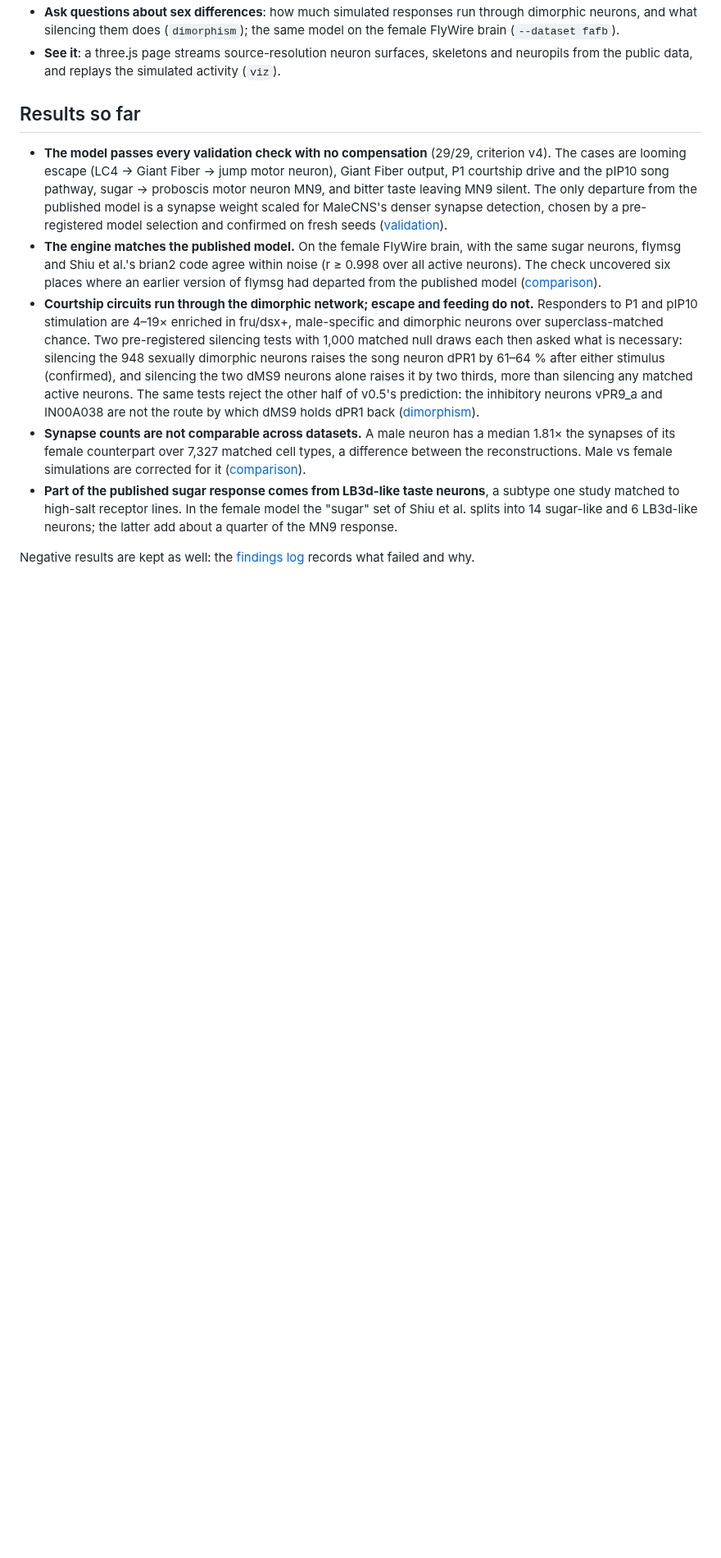
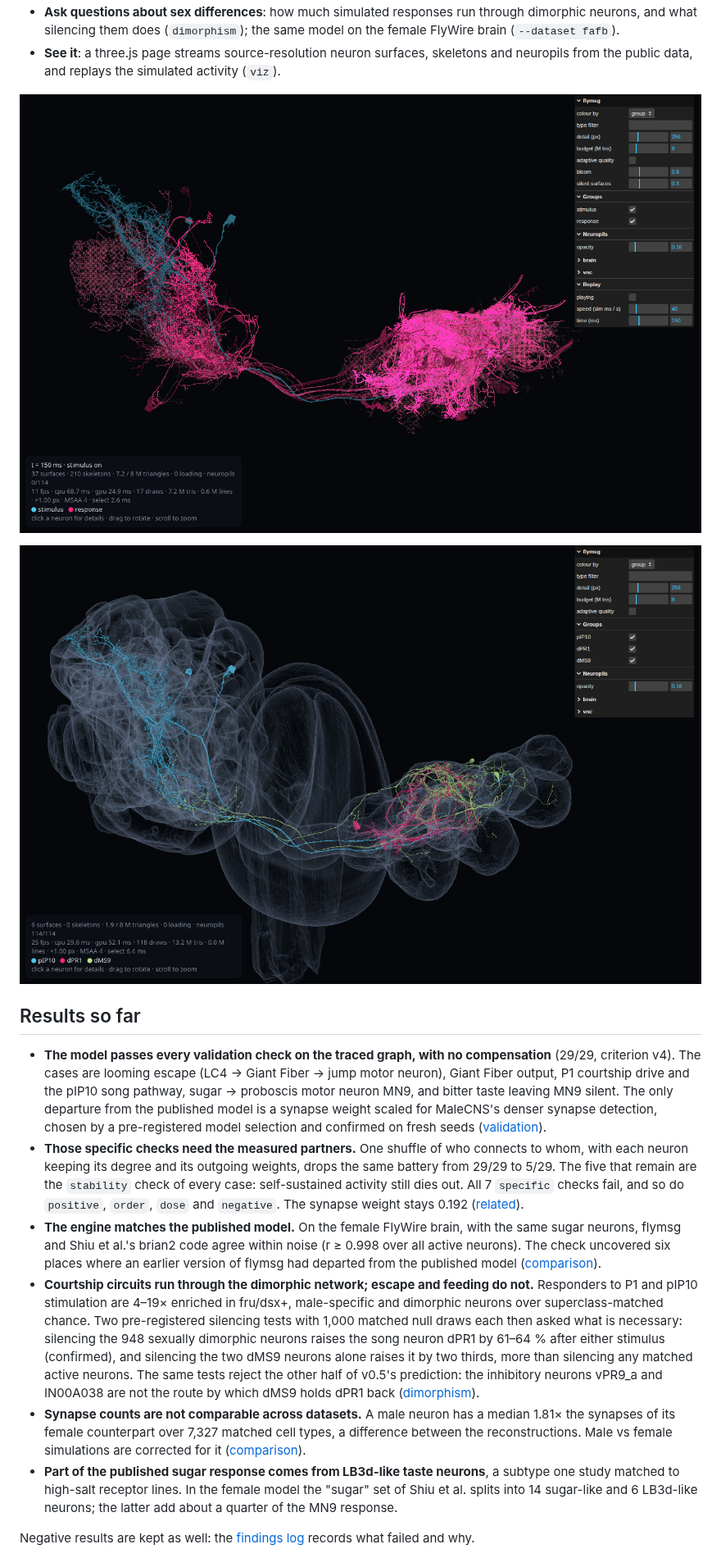
Before and after one commit to gianlucamazza/flymsg, a Markdown page: README.md, the part around one of its changes. Shown at 82% size. GitHub-like rendering; pictures changed too: docs/img/anatomy.png (added), docs/img/pathway.png (added); blank space fills up the shorter version.

```diff
--- a/README.md
+++ b/README.md
@@ -30,14 +32,25 @@ browser to replay the activity.
 - **See it**: a three.js page streams source-resolution neuron surfaces, skeletons and
   neuropils from the public data, and replays the simulated activity (`viz`).
 
+![Replay of the pIP10 song pathway at 150 ms. Stimulus neurons are cyan, responding neurons are magenta, and silent neurons stay desaturated.](docs/img/pathway.png)
+
+![pIP10, dPR1 and dMS9 inside the neuropil shells of the brain and the ventral nerve cord.](docs/img/anatomy.png)
+
 ## Results so far
 
-- **The model passes every validation check with no compensation** (29/29, criterion v4).
-  The cases are looming escape (LC4 → Giant Fiber → jump motor neuron), Giant Fiber output,
-  P1 courtship drive and the pIP10 song pathway, sugar → proboscis motor neuron MN9, and
-  bitter taste leaving MN9 silent. The only departure from the published model is a synapse
-  weight scaled for MaleCNS's denser synapse detection, chosen by a pre-registered model
-  selection and confirmed on fresh seeds ([validation](docs/validation.md)).
+- **The model passes every validation check on the traced graph, with no compensation**
+  (29/29, criterion v4). The cases are looming escape (LC4 → Giant Fiber → jump motor
+  neuron), Giant Fiber output, P1 courtship drive and the pIP10 song pathway, sugar →
+  proboscis motor neuron MN9, and bitter taste leaving MN9 silent. The only departure from
+  the published model is a synapse weight scaled for MaleCNS's denser synapse detection,
+  chosen by a pre-registered model selection and confirmed on fresh seeds
+  ([validation](docs/validation.md)).
+- **Those specific checks need the measured partners.** One shuffle of who connects to whom,
+  with each neuron keeping its degree and its outgoing weights, drops the same battery from
+  29/29 to 5/29. The five that remain are the `stability` check of every case:
+  self-sustained activity still dies out. All 7 `specific` checks fail, and so do
+  `positive`, `order`, `dose` and `negative`. The synapse weight stays 0.192
+  ([related](docs/related.md)).
 - **The engine matches the published model.** On the female FlyWire brain, with the same
   sugar neurons, flymsg and Shiu et al.'s brian2 code agree within noise (r ≥ 0.998 over all
   active neurons). The check uncovered six places where an earlier version of flymsg had
```
Also changed, not shown: other parts of README.md (+3 -1 lines), CHANGELOG.md (+24 -0 lines), docs/viz.md (+15 -10 lines), docs/img/replay.png, 4 other files.
